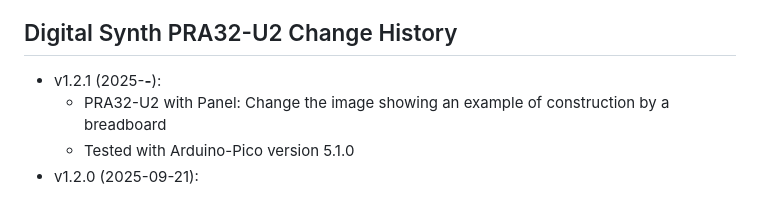
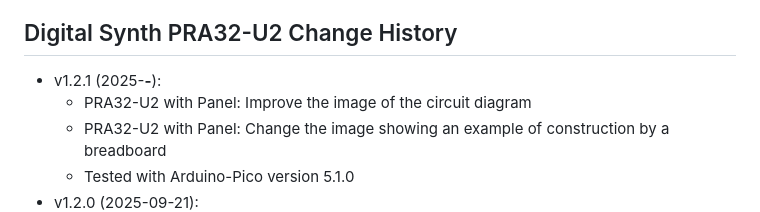
Before and after one commit to risgk/digital-synth-pra32-u2, a Markdown page: PRA32-U2-Change-History.md, the part around the change. GitHub-like rendering.

Commit message:
PRA32-U2 with Panel: Improve the image of the circuit diagram

```diff
--- a/PRA32-U2-Change-History.md
+++ b/PRA32-U2-Change-History.md
@@ -1,6 +1,7 @@
 ## Digital Synth PRA32-U2 Change History
 
 - v1.2.1 (2025-**-**):
+    - PRA32-U2 with Panel: Improve the image of the circuit diagram
     - PRA32-U2 with Panel: Change the image showing an example of construction by a breadboard
     - Tested with Arduino-Pico version 5.1.0
 - v1.2.0 (2025-09-21):
```
Also changed, not shown: pra32-u2-with-panel-circuit-diagram.png.
